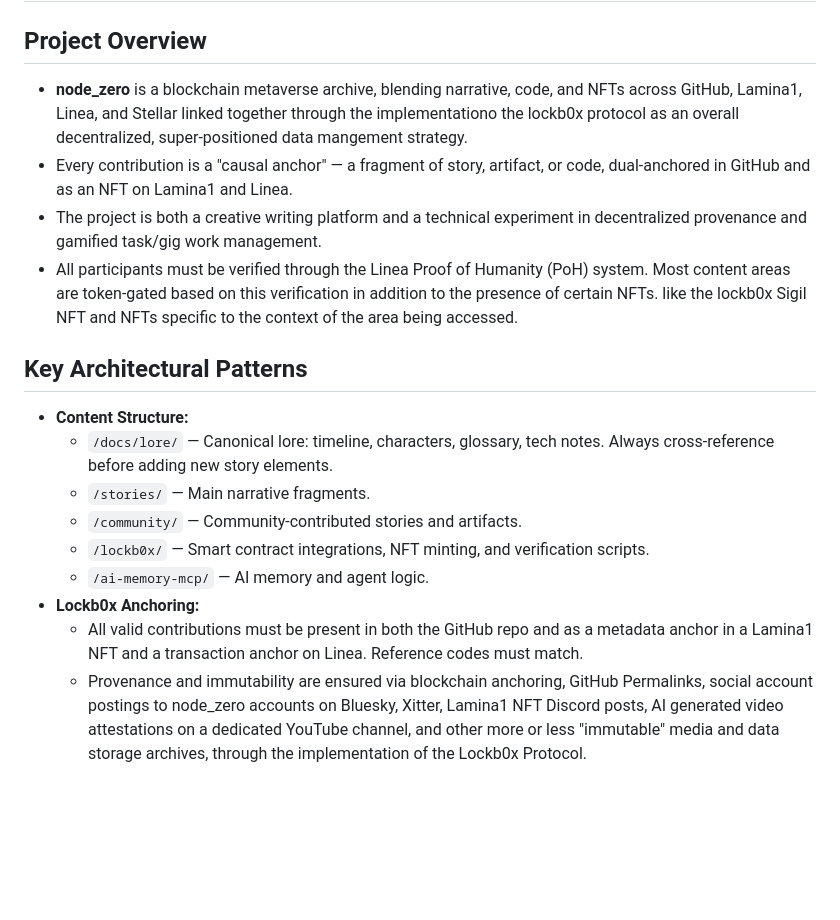
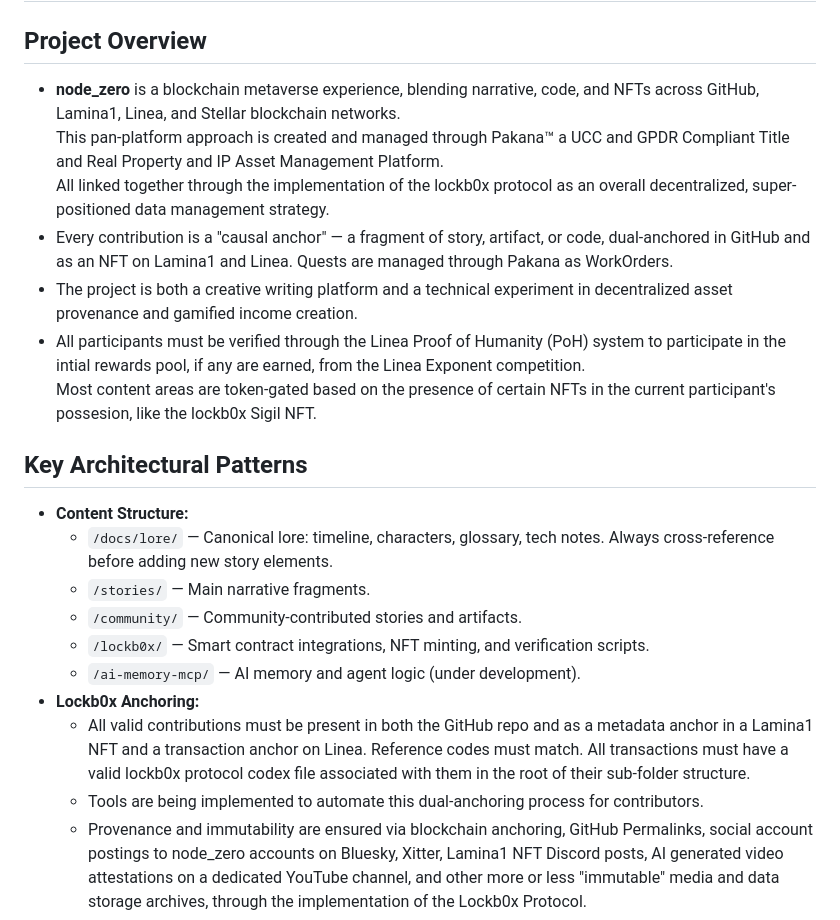
Before and after one commit to lockb0x-llc/node-zero, a Markdown page: .github/copilot-instructions.md, the part around the change. Rendered like a GitHub page; blank space fills up the shorter version.

Commit message:
refactor: Revise project overview for clarity and detail; enhance description of token-gating and contribution processes

```diff
--- a/.github/copilot-instructions.md
+++ b/.github/copilot-instructions.md
@@ -1,10 +1,13 @@
 # Copilot Instructions for node_zero
 
 ## Project Overview
-- **node_zero** is a blockchain metaverse archive, blending narrative, code, and NFTs across GitHub, Lamina1, Linea, and Stellar linked together through the implementationo the lockb0x protocol as an overall decentralized, super-positioned data mangement strategy.
-- Every contribution is a "causal anchor" — a fragment of story, artifact, or code, dual-anchored in GitHub and as an NFT on Lamina1 and Linea.
-- The project is both a creative writing platform and a technical experiment in decentralized provenance and gamified task/gig work management.
-- All participants must be verified through the Linea Proof of Humanity (PoH) system. Most content areas are token-gated based on this verification in addition to the presence of certain NFTs. like the lockb0x Sigil NFT and NFTs specific to the context of the area being accessed.
+- **node_zero** is a blockchain metaverse experience, blending narrative, code, and NFTs across GitHub, Lamina1, Linea, and Stellar blockchain networks.<br/>
+This pan-platform approach is created and managed through Pakana™ a UCC and GPDR Compliant Title and Real Property and IP Asset Management Platform.<br/>
+All linked together through the implementation of the lockb0x protocol as an overall decentralized, super-positioned data management strategy.
+- Every contribution is a "causal anchor" — a fragment of story, artifact, or code, dual-anchored in GitHub and as an NFT on Lamina1 and Linea. Quests are managed through Pakana as WorkOrders.
+- The project is both a creative writing platform and a technical experiment in decentralized asset provenance and gamified income creation.
+- All participants must be verified through the Linea Proof of Humanity (PoH) system to participate in the intial rewards pool, if any are earned, from the Linea Exponent competition.<br/>
+Most content areas are token-gated based on the presence of certain NFTs in the current participant's possesion, like the lockb0x Sigil NFT.
 
 ## Key Architectural Patterns
 - **Content Structure:**
@@ -12,9 +15,10 @@
   - `/stories/` — Main narrative fragments.
   - `/community/` — Community-contributed stories and artifacts.
   - `/lockb0x/` — Smart contract integrations, NFT minting, and verification scripts.
-  - `/ai-memory-mcp/` — AI memory and agent logic.
+  - `/ai-memory-mcp/` — AI memory and agent logic (under development).
 - **Lockb0x Anchoring:**
-  - All valid contributions must be present in both the GitHub repo and as a metadata anchor in a Lamina1 NFT and a transaction anchor on Linea. Reference codes must match.
+  - All valid contributions must be present in both the GitHub repo and as a metadata anchor in a Lamina1 NFT and a transaction anchor on Linea. Reference codes must match. All transactions must have a valid lockb0x protocol codex file associated with them in the root of their sub-folder structure.
+  - Tools are being implemented to automate this dual-anchoring process for contributors.
   - Provenance and immutability are ensured via blockchain anchoring, GitHub Permalinks, social account postings to node_zero accounts on Bluesky, Xitter, Lamina1 NFT Discord posts, AI generated video attestations on a dedicated YouTube channel, and other more or less "immutable" media and data storage archives, through the implementation of the Lockb0x Protocol.
 - **Immutable Archive:**
   - Once merged, contributions are permanent. Edits require new anchors.
```
